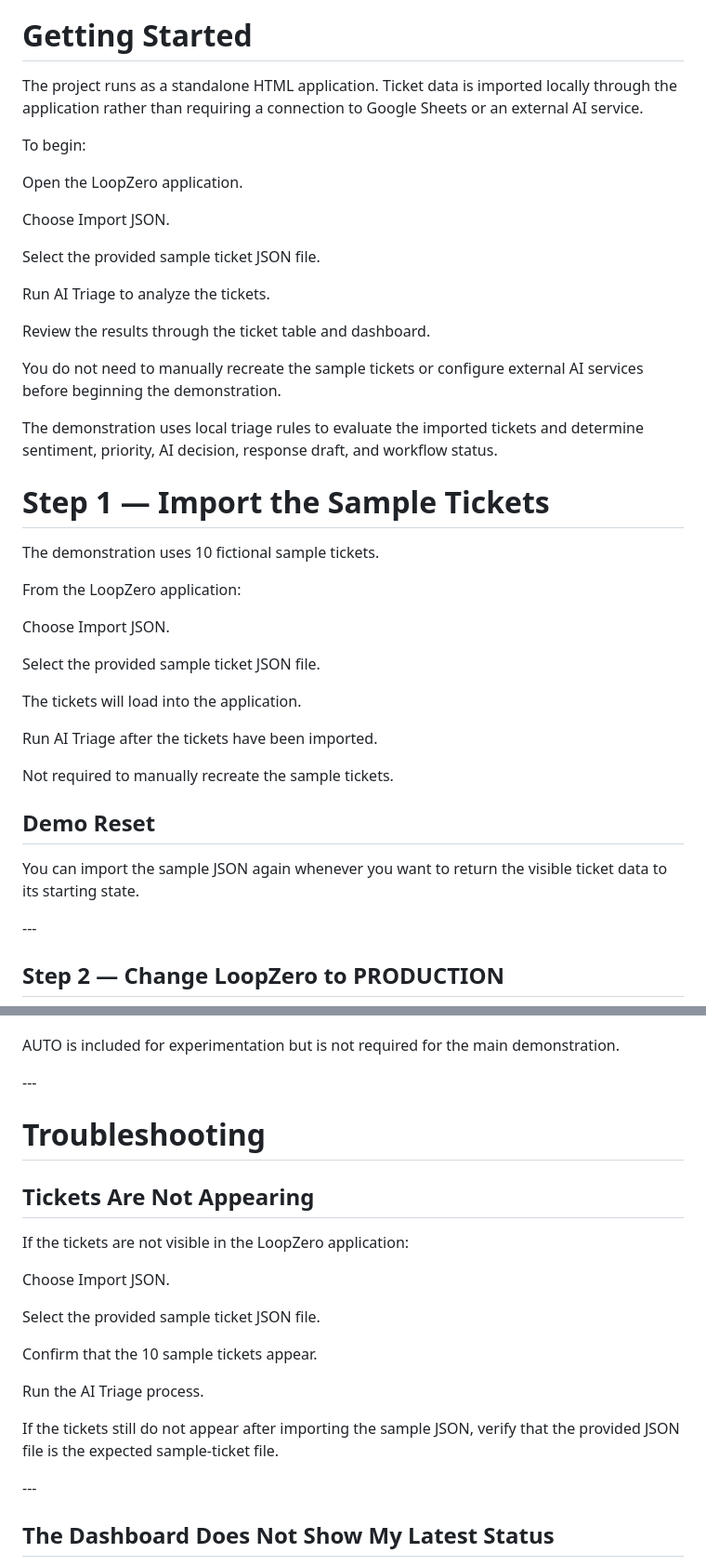
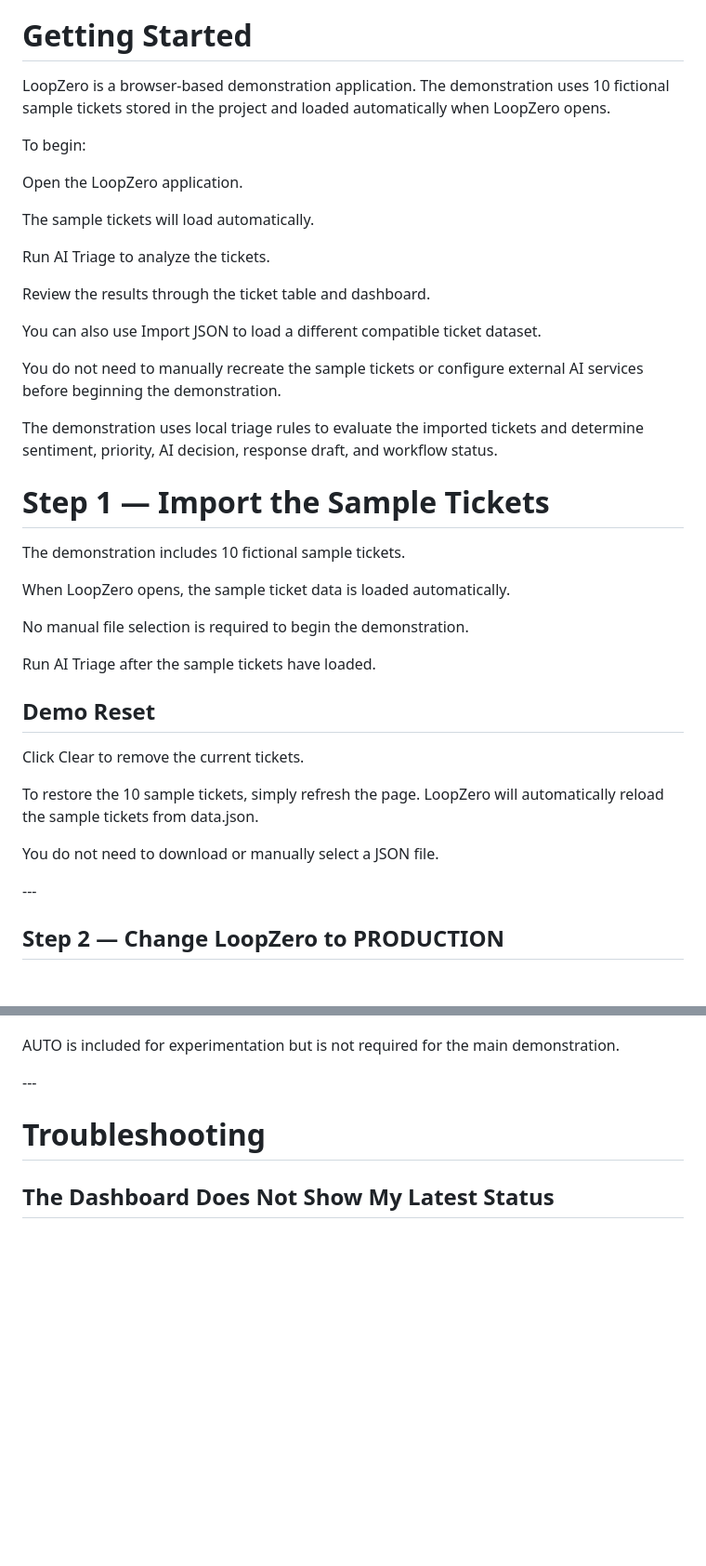
Before and after one commit to Jaigo48/G_LoopZero-, a Markdown page: README.md, 2 parts joined by grey strips. Shown at 93% size. GitHub-like rendering; blank space fills up the shorter version.

```diff
--- a/README.md
+++ b/README.md
@@ -120,62 +120,44 @@ This keeps the human responsible for defining what is safe to automate and where
 
 # Getting Started
 
-The project runs as a standalone HTML application. Ticket data is imported locally through the application rather than requiring a connection to Google Sheets or an external AI service.
-
-
+LoopZero is a browser-based demonstration application. The demonstration uses 10 fictional sample tickets stored in the project and loaded automatically when LoopZero opens.
 
 To begin:
 
-
-
 Open the LoopZero application.
 
-Choose Import JSON.
-
-Select the provided sample ticket JSON file.
+The sample tickets will load automatically.
 
 Run AI Triage to analyze the tickets.
 
 Review the results through the ticket table and dashboard.
 
-
+You can also use Import JSON to load a different compatible ticket dataset.
 
 You do not need to manually recreate the sample tickets or configure external AI services before beginning the demonstration.
 
-
-
 The demonstration uses local triage rules to evaluate the imported tickets and determine sentiment, priority, AI decision, response draft, and workflow status.
 
 # Step 1 — Import the Sample Tickets
 
-The demonstration uses 10 fictional sample tickets.
-
-
-
-From the LoopZero application:
-
-
-
-Choose Import JSON.
-
-Select the provided sample ticket JSON file.
-
-The tickets will load into the application.
-
-Run AI Triage after the tickets have been imported.
-
-
-
-Not required to manually recreate the sample tickets.
-
+The demonstration includes 10 fictional sample tickets.
+
+When LoopZero opens, the sample ticket data is loaded automatically.
+
+No manual file selection is required to begin the demonstration.
+
+Run AI Triage after the sample tickets have loaded.
 
 
 ## Demo Reset
 
 
 
-You can import the sample JSON again whenever you want to return the visible ticket data to its starting state.
-
+Click Clear to remove the current tickets.
+
+To restore the 10 sample tickets, simply refresh the page. LoopZero will automatically reload the sample tickets from data.json.
+
+You do not need to download or manually select a JSON file.
 
 \---
 
@@ -1698,26 +1680,6 @@ AUTO is included for experimentation but is not required for the main demonstrat
 
 # Troubleshooting
 
-## Tickets Are Not Appearing
-
-If the tickets are not visible in the LoopZero application:
-
-
-
-Choose Import JSON.
-
-Select the provided sample ticket JSON file.
-
-Confirm that the 10 sample tickets appear.
-
-Run the AI Triage process.
-
-
-
-If the tickets still do not appear after importing the sample JSON, verify that the provided JSON file is the expected sample-ticket file.
-
-\---
-
 ## The Dashboard Does Not Show My Latest Status
 
 The dashboard is a snapshot of the ticket data at the time it was generated. It is not automatically refreshed every time a ticket changes.
```
Also changed, not shown: other parts of README.md (+3 -2 lines).
